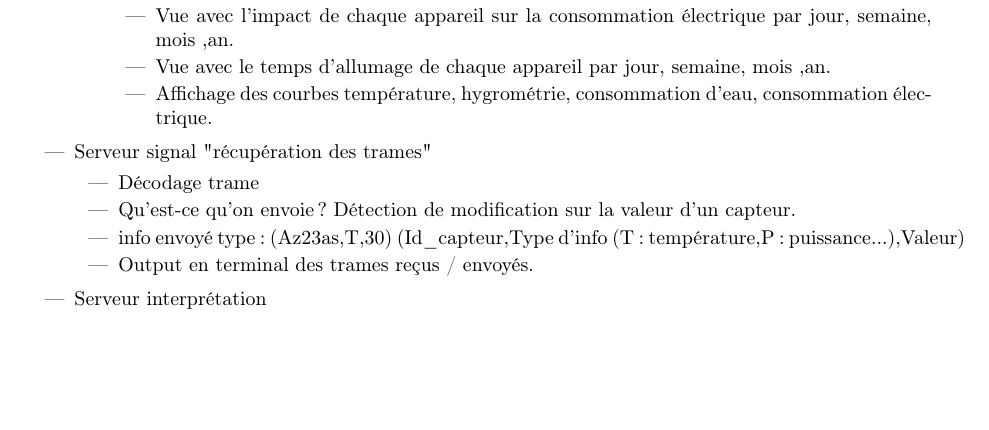
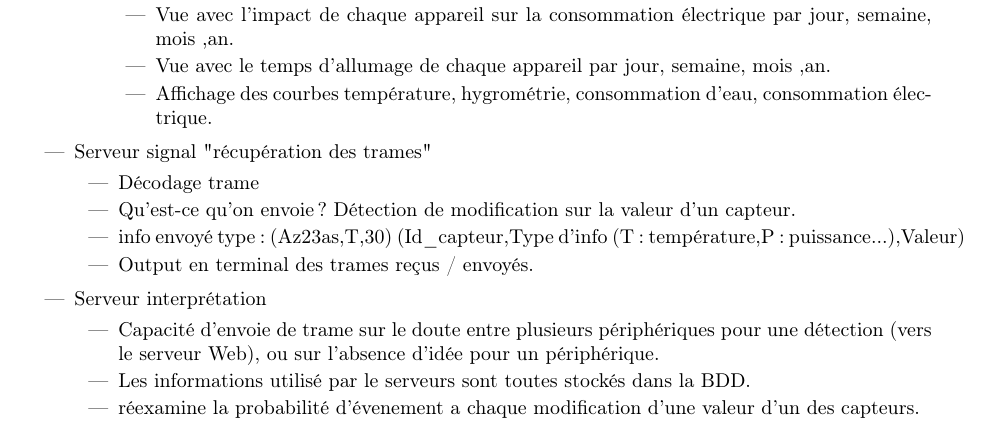
Before and after one commit to MarcPrats/P_seb_rapports, a LaTeX document (specifications/specifications.tex): part of page 5 of 6, cut so that both start at the same text, the shorter picture padded with empty space. Compiled offline with pdfLaTeX.

Commit message:
added some things on interpretation server

```diff
--- a/specifications/specifications.tex
+++ b/specifications/specifications.tex
@@ -213,6 +213,11 @@ Création de 4 serveurs:
 
 \begin{itemize}
 \item Serveur interprétation
+\begin{itemize}
+  \item Capacité d'envoie de trame sur le doute entre plusieurs périphériques pour une détection (vers le serveur Web), ou sur l'absence d'idée pour un périphérique.
+  \item Les informations utilisé par le serveurs sont toutes stockés dans la BDD.
+  \item réexamine la probabilité d'évenement a chaque modification d'une valeur d'un des capteurs.
+\end{itemize}
 \end{itemize}
 
 \section{Proposition de technologie}
```
